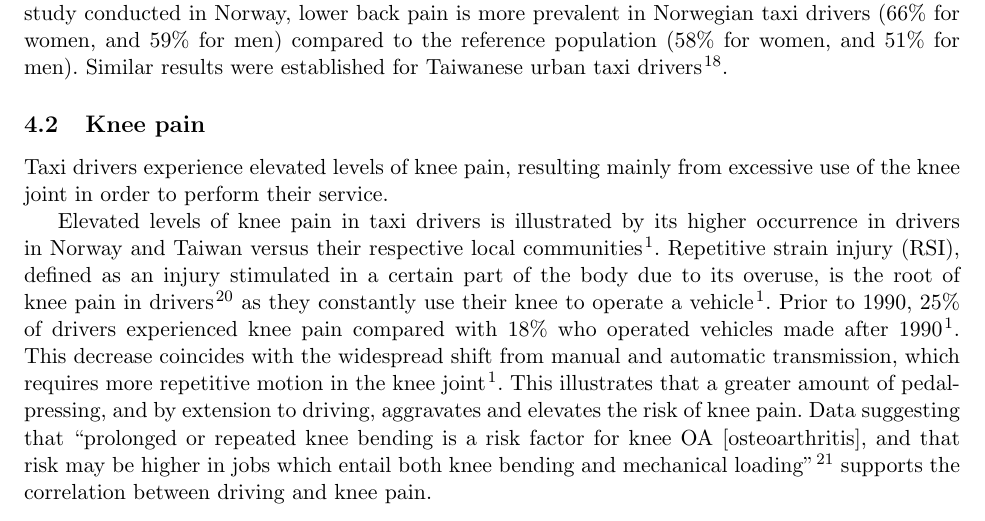
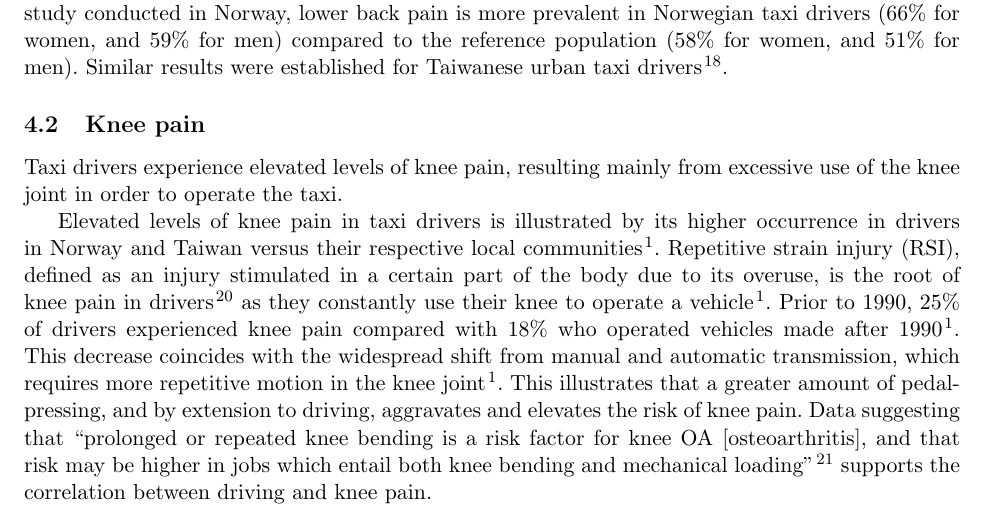
Before and after one commit to reinotsason/praxis, a LaTeX paper (RequestForProposals.tex): part of page 5 of 14, cut so that both start at the same text. Compiled offline with pdfLaTeX.

Commit message:
Changed phrasing in Needs section

```diff
--- a/RequestForProposals.tex
+++ b/RequestForProposals.tex
@@ -185,7 +185,7 @@ were established for Taiwanese urban taxi drivers \cite{Question?}.
 
 \subsection{Knee pain}
 Taxi drivers experience elevated levels of knee pain, resulting mainly from excessive use
-of the knee joint in order to perform their service.
+of the knee joint in order to operate the taxi.
 
 Elevated levels of knee pain in taxi drivers is illustrated by its higher occurrence in drivers
 in Norway and Taiwan versus their respective local communities \cite{KneePain}. Repetitive strain
```
